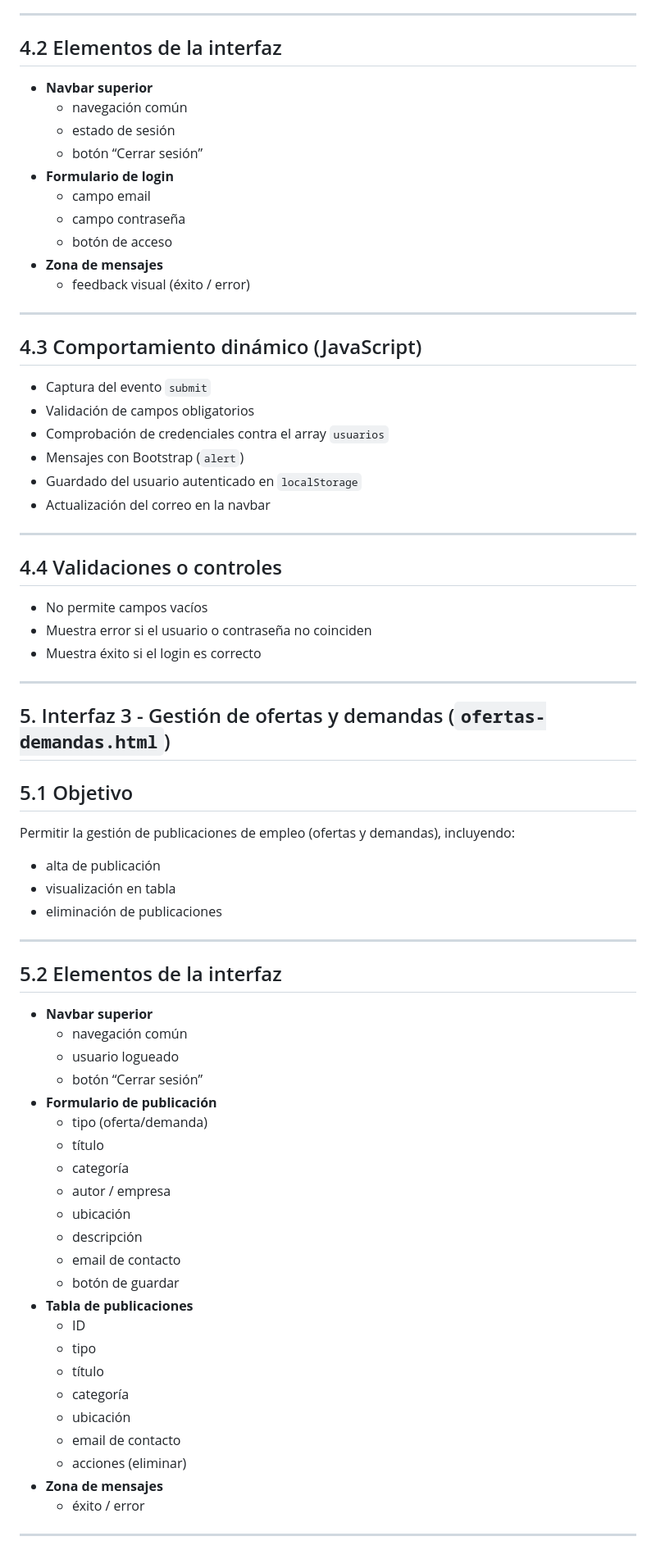
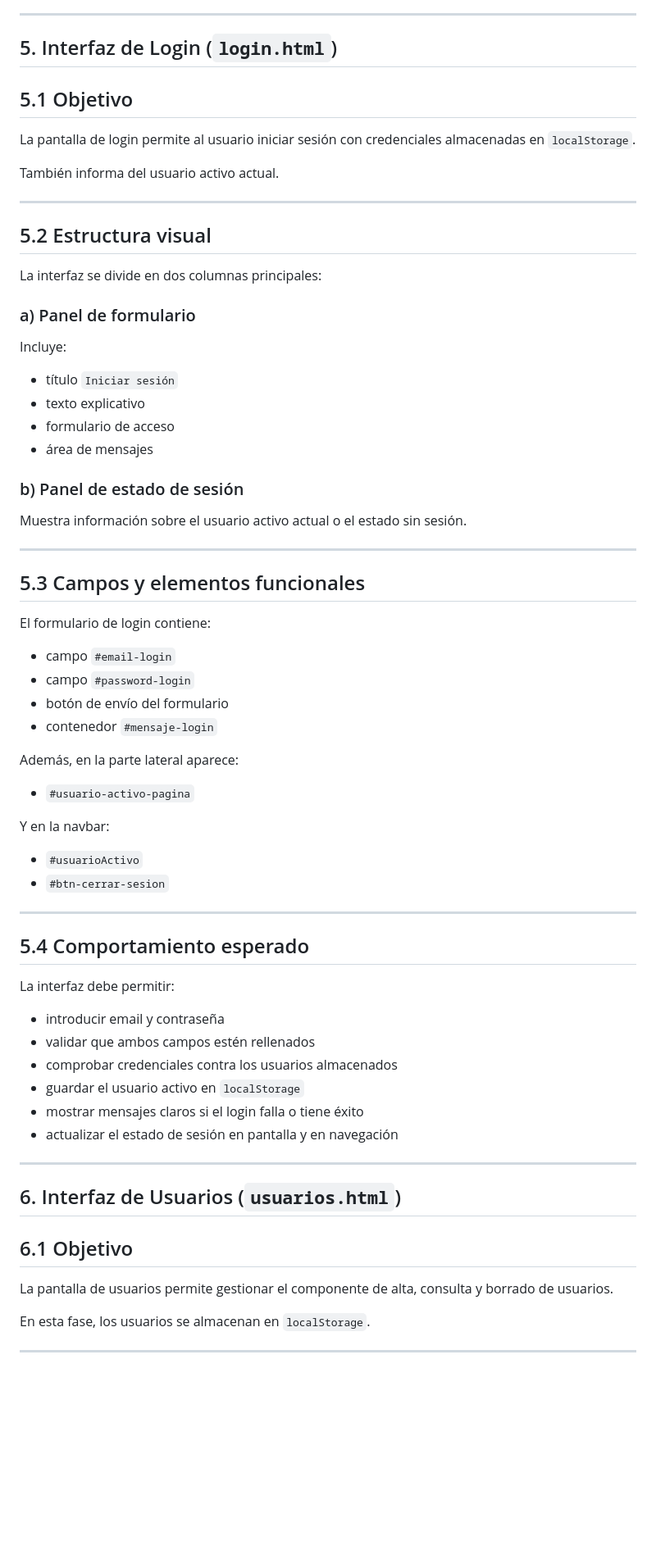
Before and after one commit to jacobobt/Jacobo-AA2-FULL-STACK, a Markdown page: docs/definicion-interfaces.md, the part around one of its changes. Shown at 82% size. Rendered like a GitHub page; blank space fills up the shorter version.

Commit message:
docs: actualizar definicion de interfaces a producto 2

```diff
--- a/docs/definicion-interfaces.md
+++ b/docs/definicion-interfaces.md
@@ -79,71 +121,64 @@ El login es una simulación en frontend, validando contra datos en memoria.
 
 ---
 
-## 4.2 Elementos de la interfaz
-- **Navbar superior**
-  - navegación común
-  - estado de sesión
-  - botón “Cerrar sesión”
-- **Formulario de login**
-  - campo email
-  - campo contraseña
-  - botón de acceso
-- **Zona de mensajes**
-  - feedback visual (éxito / error)
+## 5. Interfaz de Login (`login.html`)
+
+## 5.1 Objetivo
+La pantalla de login permite al usuario iniciar sesión con credenciales almacenadas en `localStorage`.
+
+También informa del usuario activo actual.
 
 ---
 
-## 4.3 Comportamiento dinámico (JavaScript)
-- Captura del evento `submit`
-- Validación de campos obligatorios
-- Comprobación de credenciales contra el array `usuarios`
-- Mensajes con Bootstrap (`alert`)
-- Guardado del usuario autenticado en `localStorage`
-- Actualización del correo en la navbar
+## 5.2 Estructura visual
+La interfaz se divide en dos columnas principales:
+
+### a) Panel de formulario
+Incluye:
+- título `Iniciar sesión`
+- texto explicativo
+- formulario de acceso
+- área de mensajes
+
+### b) Panel de estado de sesión
+Muestra información sobre el usuario activo actual o el estado sin sesión.
 
 ---
 
-## 4.4 Validaciones o controles
-- No permite campos vacíos
-- Muestra error si el usuario o contraseña no coinciden
-- Muestra éxito si el login es correcto
+## 5.3 Campos y elementos funcionales
+El formulario de login contiene:
+
+- campo `#email-login`
+- campo `#password-login`
+- botón de envío del formulario
+- contenedor `#mensaje-login`
+
+Además, en la parte lateral aparece:
+- `#usuario-activo-pagina`
+
+Y en la navbar:
+- `#usuarioActivo`
+- `#btn-cerrar-sesion`
 
 ---
 
-## 5. Interfaz 3 - Gestión de ofertas y demandas (`ofertas-demandas.html`)
-
-## 5.1 Objetivo
-Permitir la gestión de publicaciones de empleo (ofertas y demandas), incluyendo:
-- alta de publicación
-- visualización en tabla
-- eliminación de publicaciones
+## 5.4 Comportamiento esperado
+La interfaz debe permitir:
+- introducir email y contraseña
+- validar que ambos campos estén rellenados
+- comprobar credenciales contra los usuarios almacenados
+- guardar el usuario activo en `localStorage`
+- mostrar mensajes claros si el login falla o tiene éxito
+- actualizar el estado de sesión en pantalla y en navegación
 
 ---
 
-## 5.2 Elementos de la interfaz
-- **Navbar superior**
-  - navegación común
-  - usuario logueado
-  - botón “Cerrar sesión”
-- **Formulario de publicación**
-  - tipo (oferta/demanda)
-  - título
-  - categoría
-  - autor / empresa
-  - ubicación
-  - descripción
-  - email de contacto
-  - botón de guardar
-- **Tabla de publicaciones**
-  - ID
-  - tipo
-  - título
-  - categoría
-  - ubicación
-  - email de contacto
-  - acciones (eliminar)
-- **Zona de mensajes**
-  - éxito / error
+## 6. Interfaz de Usuarios (`usuarios.html`)
+
+## 6.1 Objetivo
+La pantalla de usuarios permite gestionar el componente de alta, consulta y borrado de usuarios.
+
+En esta fase, los usuarios se almacenan en `localStorage`.
 
 ---
 
```
Also changed, not shown: other parts of docs/definicion-interfaces.md (+237 -126 lines).
